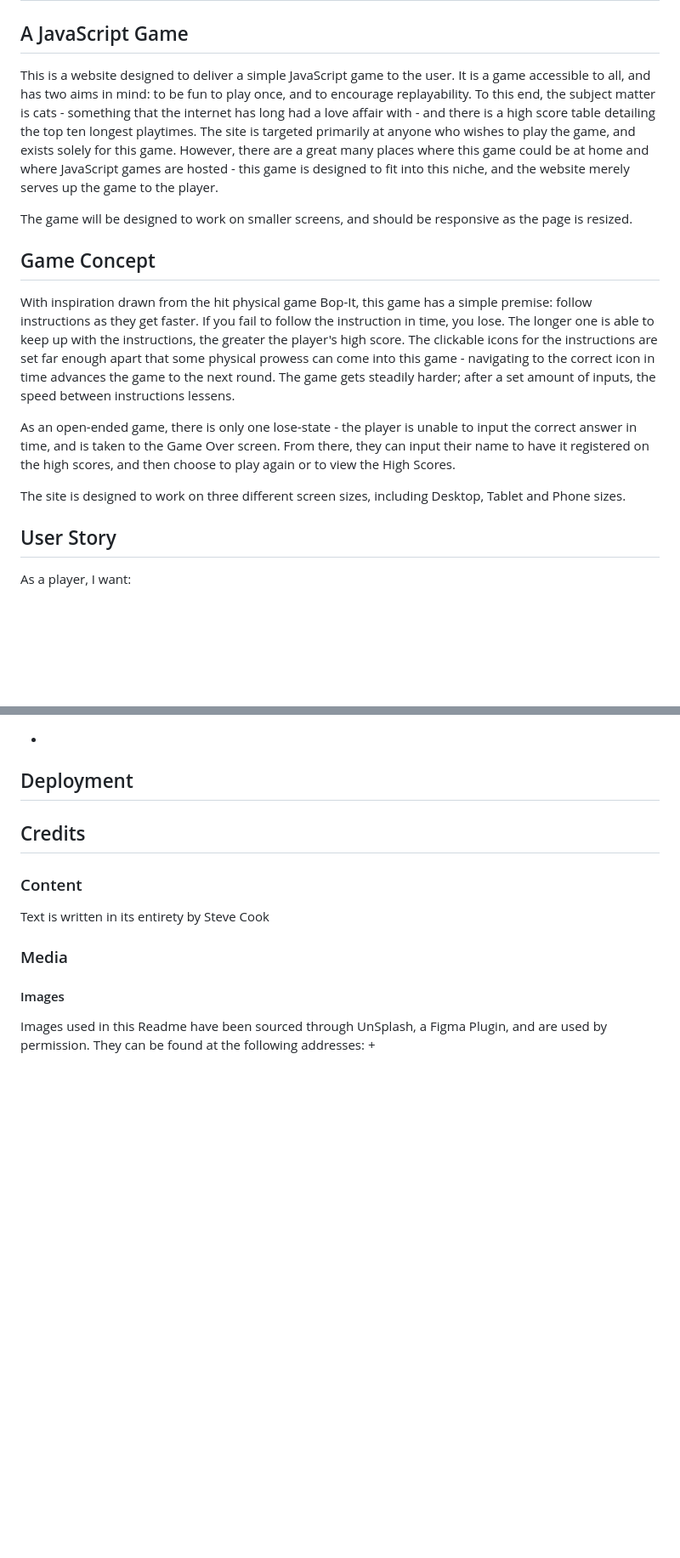
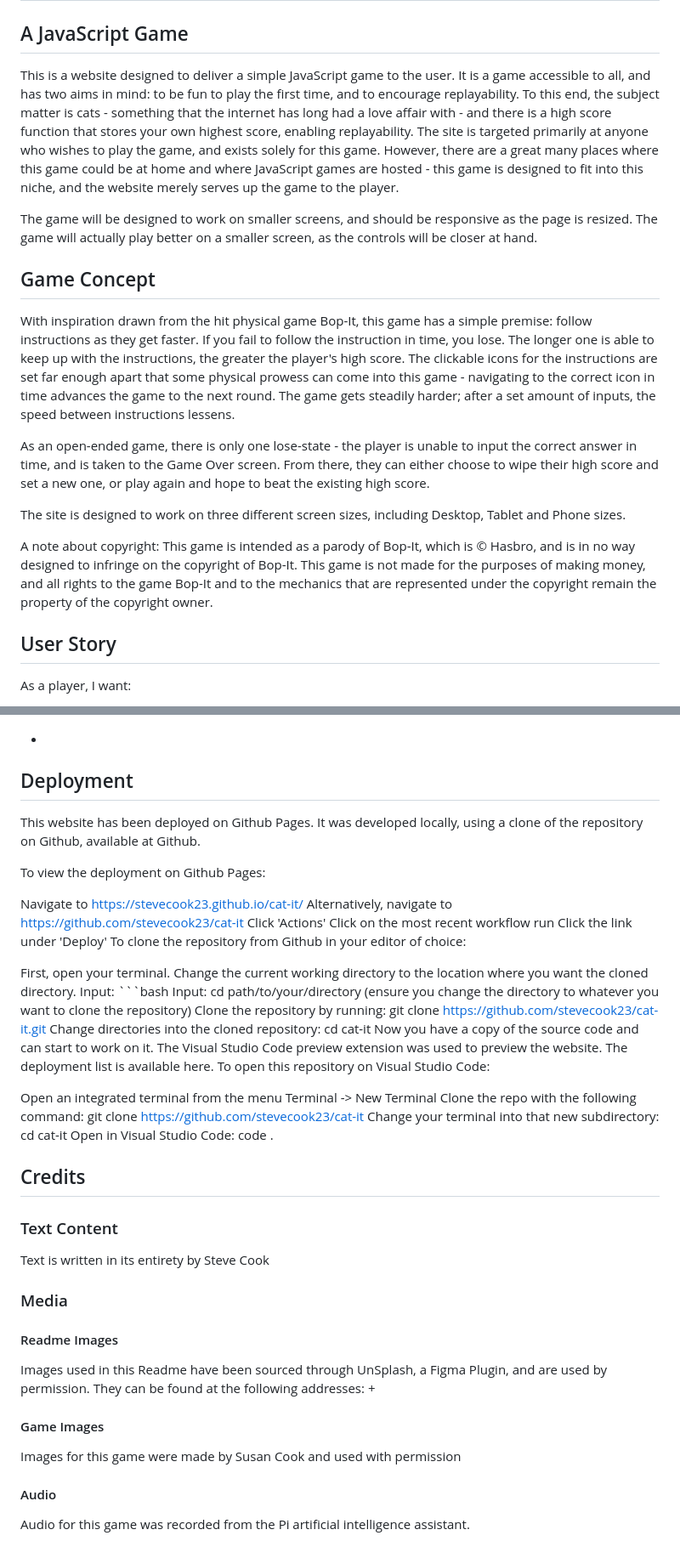
Before and after one commit to stevecook23/cat-it, a Markdown page: README.md, 2 parts joined by grey strips. Shown: that part at 85% size. GitHub-like rendering; blank space fills up the shorter version.

````diff
--- a/README.md
+++ b/README.md
@@ -2,16 +2,18 @@
 
 ## A JavaScript Game
 
-This is a website designed to deliver a simple JavaScript game to the user. It is a game accessible to all, and has two aims in mind: to be fun to play once, and to encourage replayability. To this end, the subject matter is cats - something that the internet has long had a love affair with - and there is a high score table detailing the top ten longest playtimes. The site is targeted primarily at anyone who wishes to play the game, and exists solely for this game. However, there are a great many places where this game could be at home and where JavaScript games are hosted - this game is designed to fit into this niche, and the website merely serves up the game to the player.
+This is a website designed to deliver a simple JavaScript game to the user. It is a game accessible to all, and has two aims in mind: to be fun to play the first time, and to encourage replayability. To this end, the subject matter is cats - something that the internet has long had a love affair with - and there is a high score function that stores your own highest score, enabling replayability. The site is targeted primarily at anyone who wishes to play the game, and exists solely for this game. However, there are a great many places where this game could be at home and where JavaScript games are hosted - this game is designed to fit into this niche, and the website merely serves up the game to the player.
 
-The game will be designed to work on smaller screens, and should be responsive as the page is resized.
+The game will be designed to work on smaller screens, and should be responsive as the page is resized. The game will actually play better on a smaller screen, as the controls will be closer at hand.
 
 ## Game Concept
 With inspiration drawn from the hit physical game Bop-It, this game has a simple premise: follow instructions as they get faster. If you fail to follow the instruction in time, you lose. The longer one is able to keep up with the instructions, the greater the player's high score. The clickable icons for the instructions are set far enough apart that some physical prowess can come into this game - navigating to the correct icon in time advances the game to the next round. The game gets steadily harder; after a set amount of inputs, the speed between instructions lessens.
 
-As an open-ended game, there is only one lose-state - the player is unable to input the correct answer in time, and is taken to the Game Over screen. From there, they can input their name to have it registered on the high scores, and then choose to play again or to view the High Scores.
+As an open-ended game, there is only one lose-state - the player is unable to input the correct answer in time, and is taken to the Game Over screen. From there, they can either choose to wipe their high score and set a new one, or play again and hope to beat the existing high score.
 
 The site is designed to work on three different screen sizes, including Desktop, Tablet and Phone sizes.
+
+A note about copyright: This game is intended as a parody of Bop-It, which is © Hasbro, and is in no way designed to infringe on the copyright of Bop-It. This game is not made for the purposes of making money, and all rights to the game Bop-It and to the mechanics that are represented under the copyright remain the property of the copyright owner.
 
 ## User Story
 As a player, I want:
@@ -76,12 +99,43 @@ The game images presented here are not final, and are indicative of what a user
 +
 
 ## Deployment
+This website has been deployed on Github Pages. It was developed locally, using a clone of the repository on Github, available at Github.
+
+To view the deployment on Github Pages:
+
+Navigate to https://stevecook23.github.io/cat-it/
+Alternatively, navigate to https://github.com/stevecook23/cat-it
+Click 'Actions'
+Click on the most recent workflow run
+Click the link under 'Deploy'
+To clone the repository from Github in your editor of choice:
+
+First, open your terminal.
+Change the current working directory to the location where you want the cloned directory.
+Input: ```bash
+Input: cd path/to/your/directory (ensure you change the directory to whatever you want to clone the repository)
+Clone the repository by running: git clone https://github.com/stevecook23/cat-it.git
+Change directories into the cloned repository: cd cat-it
+Now you have a copy of the source code and can start to work on it.
+The Visual Studio Code preview extension was used to preview the website. The deployment list is available here. To open this repository on Visual Studio Code:
+
+Open an integrated terminal from the menu Terminal -> New Terminal
+Clone the repo with the following command: git clone https://github.com/stevecook23/cat-it
+Change your terminal into that new subdirectory: cd cat-it
+Open in Visual Studio Code: code .
 
 ## Credits
-### Content
+### Text Content
 Text is written in its entirety by Steve Cook
 
 ### Media
-#### Images
+#### Readme Images
 Images used in this Readme have been sourced through UnSplash, a Figma Plugin, and are used by permission. They can be found at the following addresses:
 +
+
+#### Game Images
+Images for this game were made by Susan Cook and used with permission
+
+
+#### Audio
+Audio for this game was recorded from the Pi artificial intelligence assistant.
````
Also changed, not shown: other parts of README.md (+25 -4 lines).
